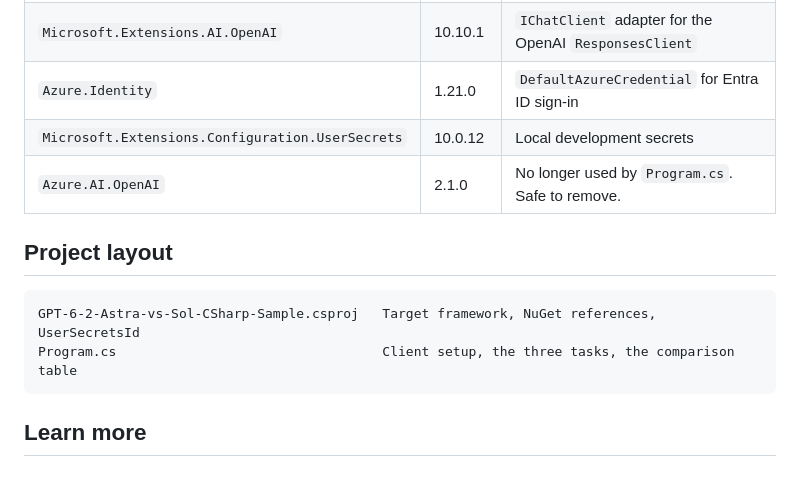
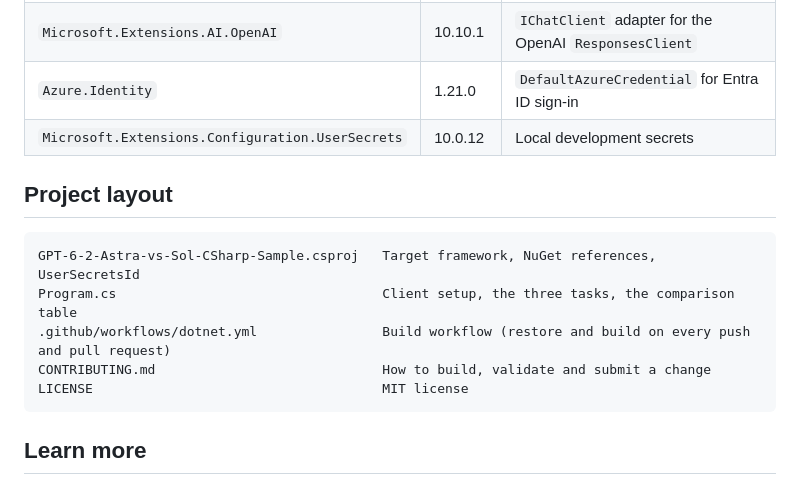
Before and after one commit to taswar/GPT-6.2-Astra-vs-Sol-CSharp-Sample, a Markdown page: README.md, the part around one of its changes. Drawn GitHub-style.

````diff
--- a/README.md
+++ b/README.md
@@ -114,13 +121,15 @@ The OpenAI SDK marks the Responses types as experimental, which is why `Program.
 | `Microsoft.Extensions.AI.OpenAI` | 10.10.1 | `IChatClient` adapter for the OpenAI `ResponsesClient` |
 | `Azure.Identity` | 1.21.0 | `DefaultAzureCredential` for Entra ID sign-in |
 | `Microsoft.Extensions.Configuration.UserSecrets` | 10.0.12 | Local development secrets |
-| `Azure.AI.OpenAI` | 2.1.0 | No longer used by `Program.cs`. Safe to remove. |
 
 ## Project layout
 
 ```
 GPT-6-2-Astra-vs-Sol-CSharp-Sample.csproj   Target framework, NuGet references, UserSecretsId
 Program.cs                                  Client setup, the three tasks, the comparison table
+.github/workflows/dotnet.yml                Build workflow (restore and build on every push and pull request)
+CONTRIBUTING.md                             How to build, validate and submit a change
+LICENSE                                     MIT license
 ```
 
 ## Learn more
````
Also changed, not shown: other parts of README.md (+11 -4 lines), CONTRIBUTING.md (added, +63 -0 lines), gpt-6.2-Astra-vs-Sol.png (added), 3 other files.
